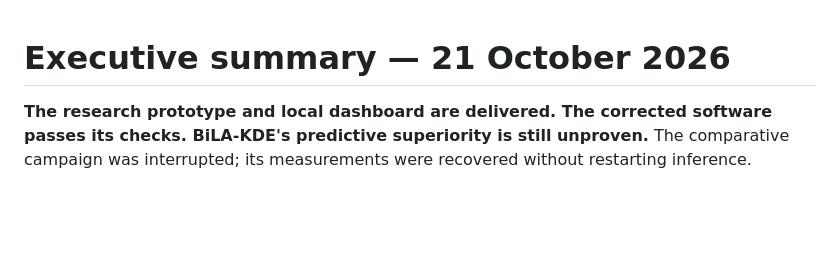
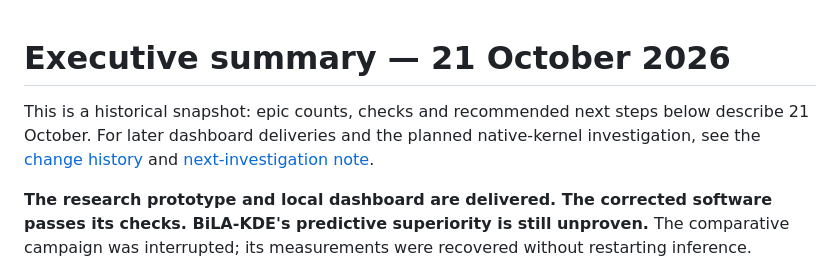
Before and after one commit to Yosri-Ben-Halima/BiLA-KDE-stochastic-interpolator, a Markdown page: docs/research/EXECUTIVE_SUMMARY.md, the part around the change. Drawn GitHub-style; blank space fills up the shorter version.

Commit message:
docs: distinguish historical executive summary from current delivery

```diff
--- a/docs/research/EXECUTIVE_SUMMARY.md
+++ b/docs/research/EXECUTIVE_SUMMARY.md
@@ -1,4 +1,6 @@
 # Executive summary — 21 October 2026
+
+This is a historical snapshot: epic counts, checks and recommended next steps below describe 21 October. For later dashboard deliveries and the planned native-kernel investigation, see the [change history](../releases/CHANGELOG.md) and [next-investigation note](native-kernels-and-path-budgets.md).
 
 **The research prototype and local dashboard are delivered. The corrected software passes its checks. BiLA-KDE's predictive superiority is still unproven.** The comparative campaign was interrupted; its measurements were recovered without restarting inference.
 
```
